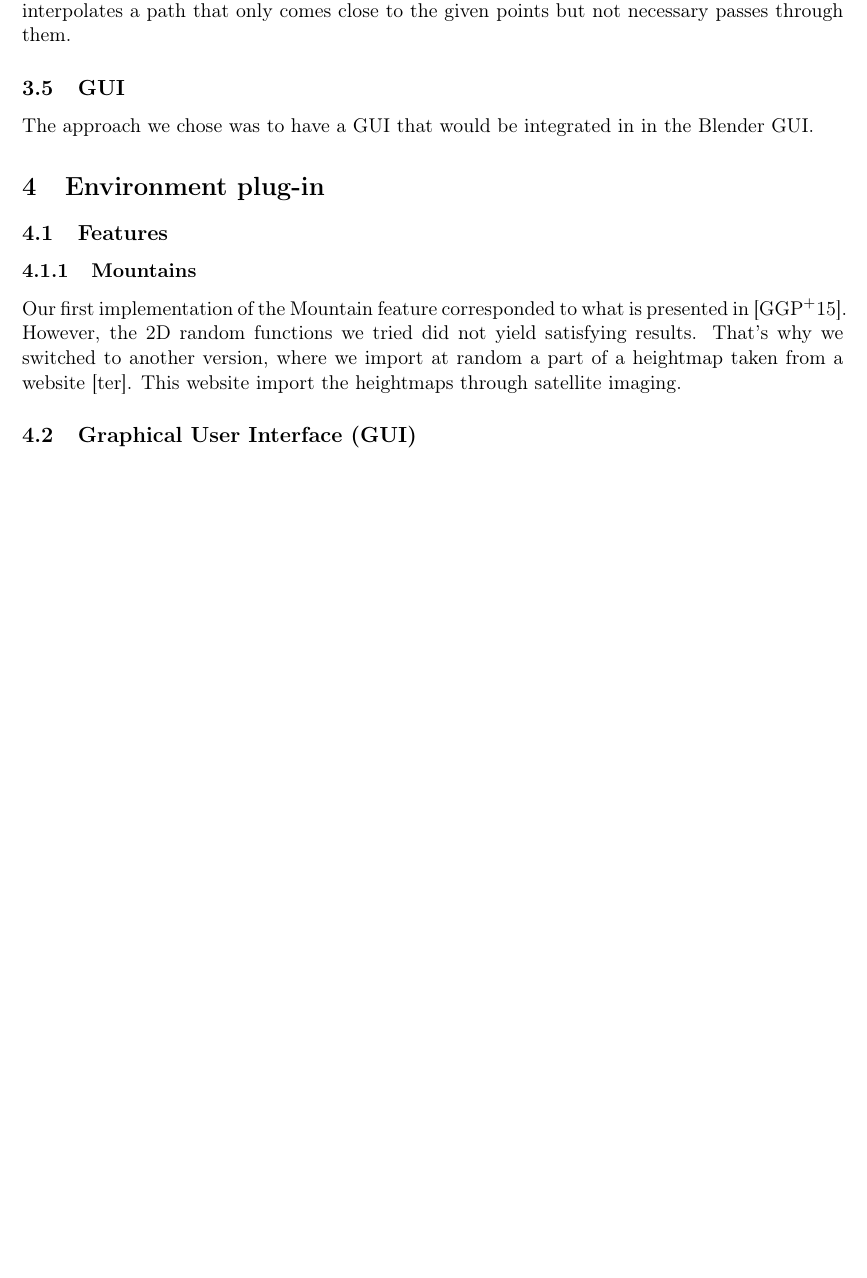
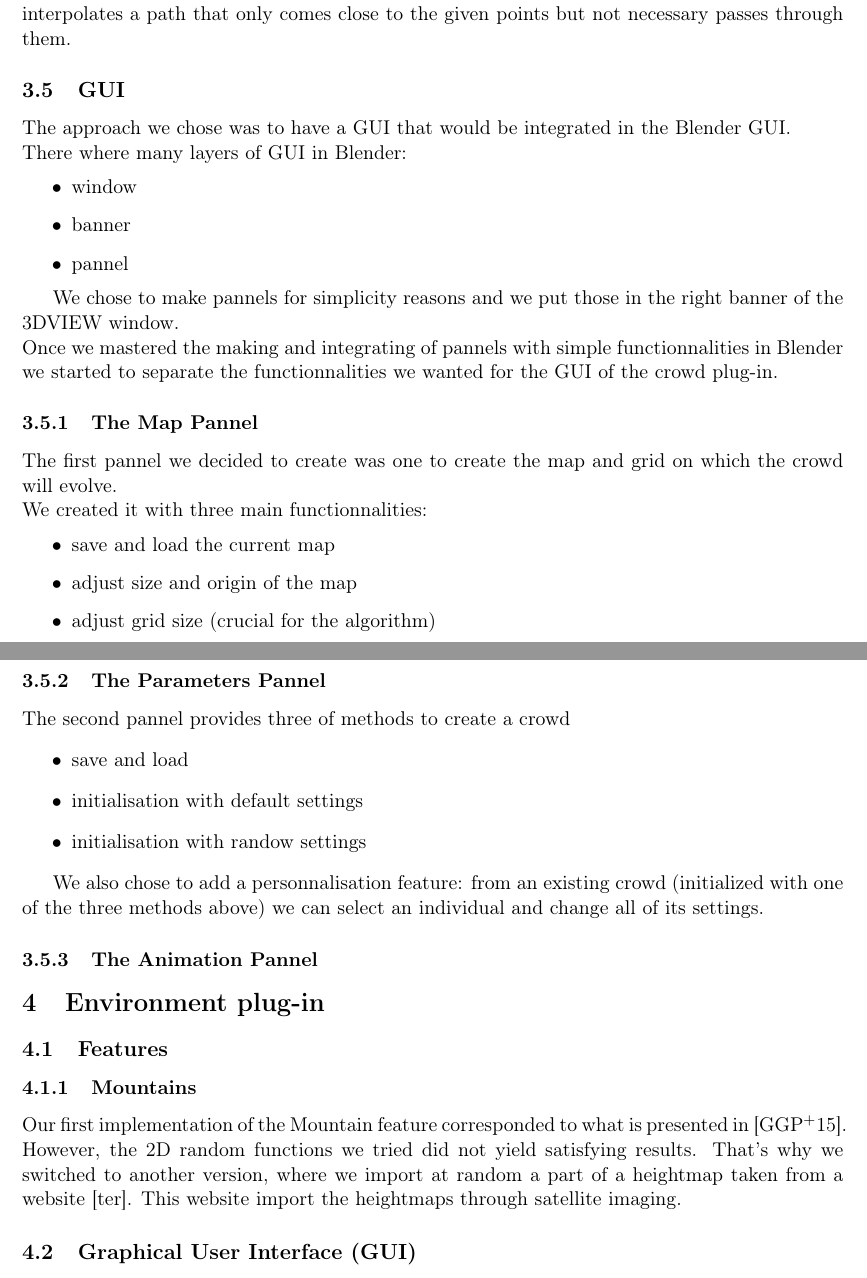
Before and after one commit to blendit/pib, a LaTeX paper (final/final.tex, which reads final/crowd.tex): part of page 5 of 8 before the commit and two parts of pages 5 and 6 of 8 after it, the two joined at a grey line, cut so that both start at the same text, the shorter picture padded with empty space. Compiled offline with pdfLaTeX.

Commit message:
crowd GUI in crowd.tex

```diff
--- a/final/crowd.tex
+++ b/final/crowd.tex
@@ -57,4 +57,36 @@ The main problem to solve was a discrepancy between the data structures: positio
 We have chosen Bezier curves instead of NURBS because their mathematical properties allowed us to guarantee that an individual will be at a given place at a given time while NURBS interpolates a path that only comes close to the given points but not necessary passes through them.
 
 \subsection{GUI}
-The approach we chose was to have a GUI that would be integrated in in the Blender GUI.
+The approach we chose was to have a GUI that would be integrated in the Blender GUI.\\
+There where many layers of GUI in Blender:
+\begin{itemize}
+\item window
+\item banner
+\item pannel
+\end{itemize}
+
+We chose to make pannels for simplicity reasons and we put those in the right banner of the 3DVIEW window.\\
+Once we mastered the making and integrating of pannels with simple functionnalities in Blender we started to separate the functionnalities we wanted for the GUI of the crowd plug-in.
+
+\subsubsection{The Map Pannel}
+The first pannel we decided to create was one to create the map and grid on which the crowd will evolve.\\
+We created it with three main functionnalities:
+\begin{itemize}
+\item save and load the current map
+\item adjust size and origin of the map
+\item adjust grid size (crucial for the algorithm)
+\end{itemize}
+
+
+\subsubsection{The Parameters Pannel}
+The second pannel provides three of methods to create a crowd
+\begin{itemize}
+\item save and load
+\item initialisation with default settings
+  \item initialisation with randow settings
+\end{itemize}
+
+We also chose to add a personnalisation feature: from an existing crowd (initialized with one of the three methods above) we can select an individual and change all of its settings.
+
+
+\subsubsection{The Animation Pannel}
```
